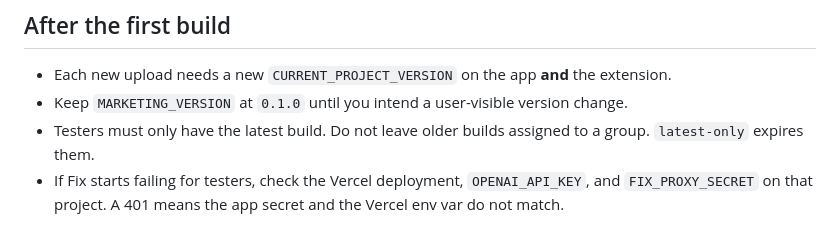
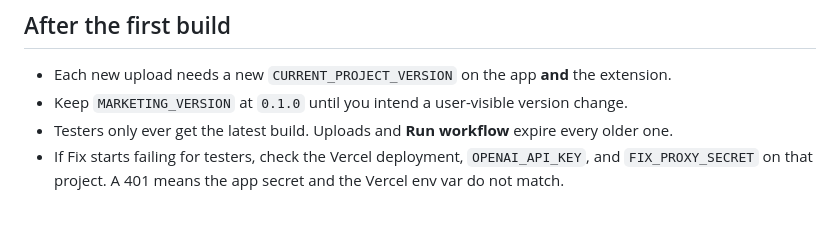
Before and after one commit to accesstechnology-mike/access-keyboard, a Markdown page: TESTFLIGHT.md, the part around the change. Drawn GitHub-style.

Commit message:
State that uploads expire every older TestFlight build.
Co-authored-by: Mike <accesstechnology-mike@users.noreply.github.com>

```diff
--- a/TESTFLIGHT.md
+++ b/TESTFLIGHT.md
@@ -150,5 +150,5 @@ git push origin testflight-<short-reason>
 
 - Each new upload needs a new `CURRENT_PROJECT_VERSION` on the app **and** the extension.
 - Keep `MARKETING_VERSION` at `0.1.0` until you intend a user-visible version change.
-- Testers must only have the latest build. Do not leave older builds assigned to a group. `latest-only` expires them.
+- Testers only ever get the latest build. Uploads and **Run workflow** expire every older one.
 - If Fix starts failing for testers, check the Vercel deployment, `OPENAI_API_KEY`, and `FIX_PROXY_SECRET` on that project. A 401 means the app secret and the Vercel env var do not match.
```
